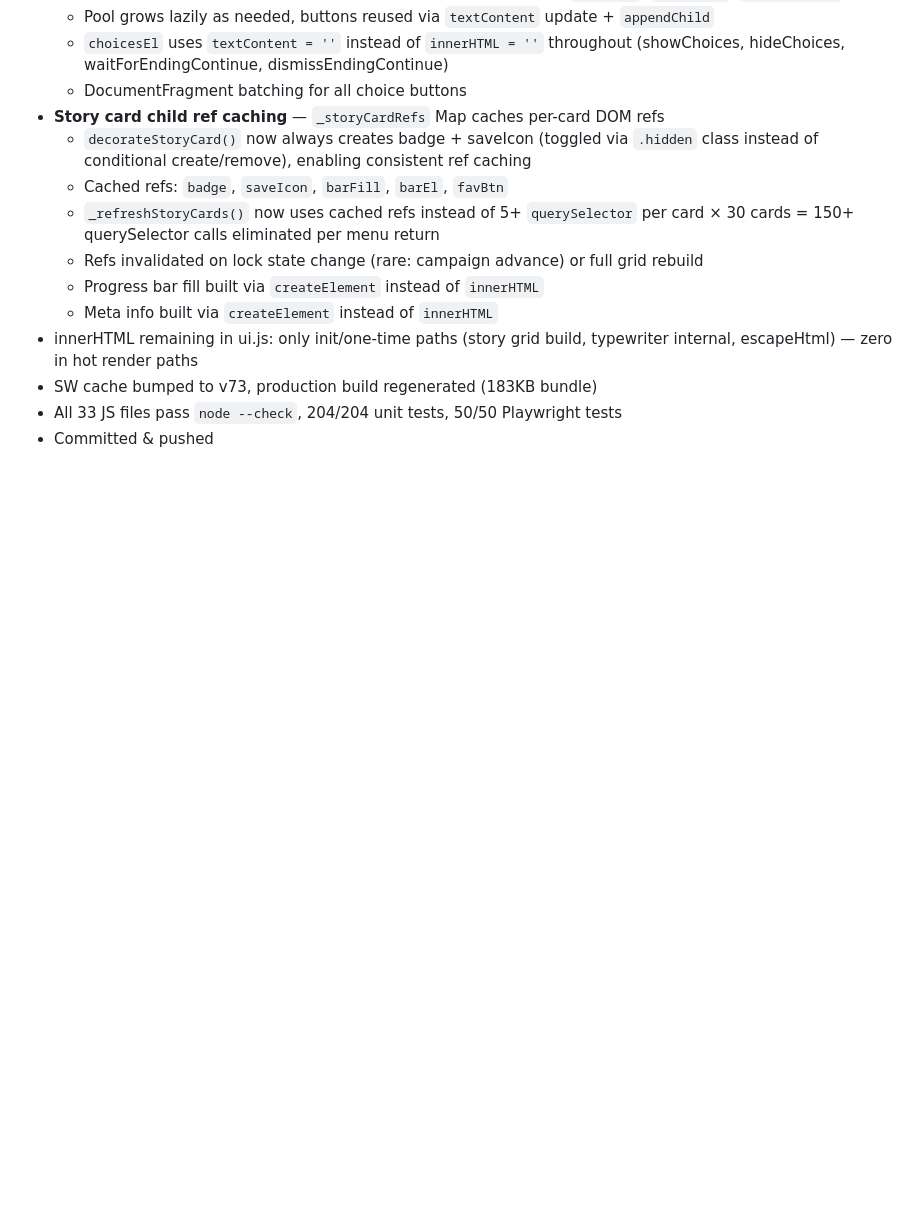
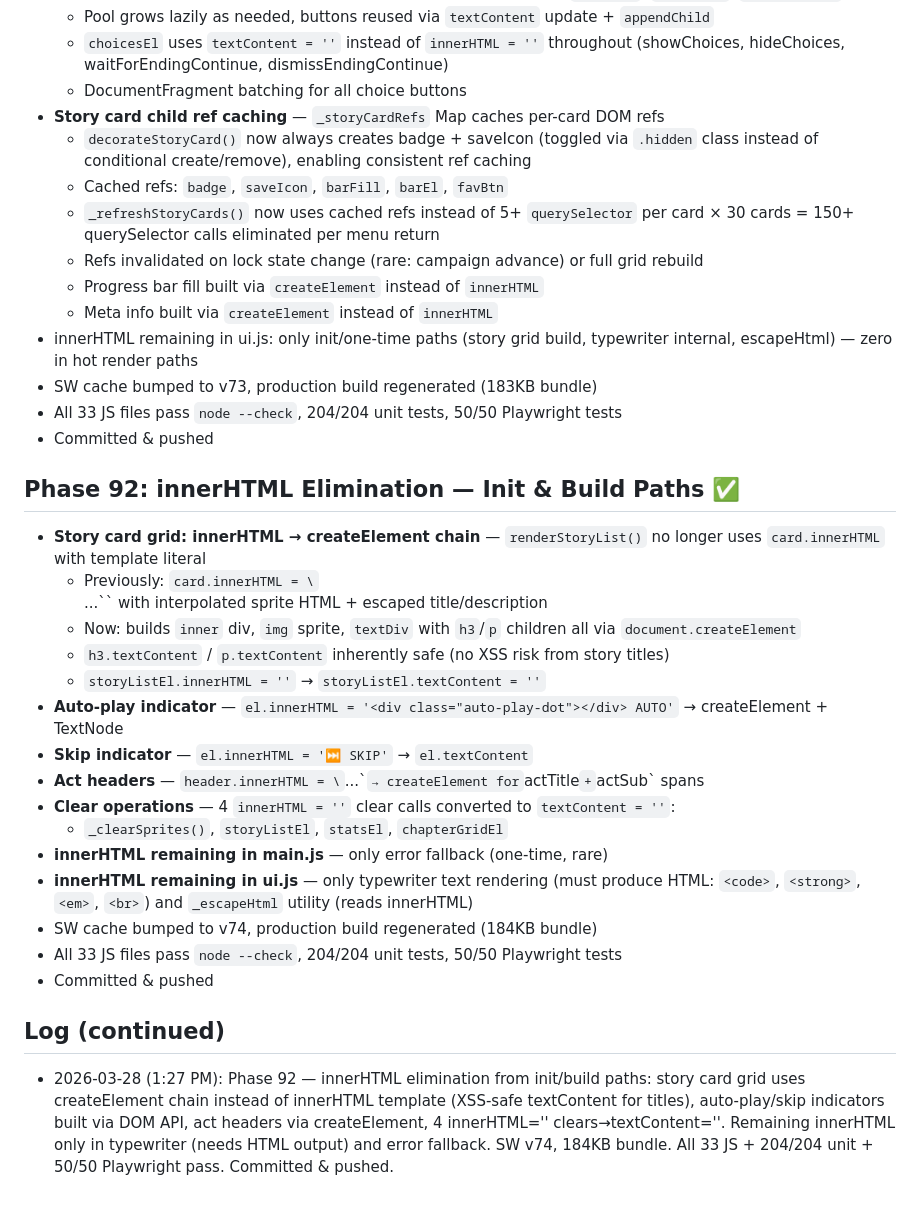
Before and after one commit to mechangelnyan/nyantales, a Markdown page: memory/nyantales-progress.md, the part around the change. GitHub-like rendering; blank space fills up the shorter version.

Commit message:
docs: log Phase 92 progress

```diff
--- a/memory/nyantales-progress.md
+++ b/memory/nyantales-progress.md
@@ -1649,3 +1649,23 @@ cd /tmp/nyantales && python3 -m http.server 9876
 - SW cache bumped to v73, production build regenerated (183KB bundle)
 - All 33 JS files pass `node --check`, 204/204 unit tests, 50/50 Playwright tests
 - Committed & pushed
+
+## Phase 92: innerHTML Elimination — Init & Build Paths ✅
+- **Story card grid: innerHTML → createElement chain** — `renderStoryList()` no longer uses `card.innerHTML` with template literal
+  - Previously: `card.innerHTML = \`<div class="story-card-inner">...\``  with interpolated sprite HTML + escaped title/description
+  - Now: builds `inner` div, `img` sprite, `textDiv` with `h3`/`p` children all via `document.createElement`
+  - `h3.textContent` / `p.textContent` inherently safe (no XSS risk from story titles)
+  - `storyListEl.innerHTML = ''` → `storyListEl.textContent = ''`
+- **Auto-play indicator** — `el.innerHTML = '<div class="auto-play-dot"></div> AUTO'` → createElement + TextNode
+- **Skip indicator** — `el.innerHTML = '⏭ SKIP'` → `el.textContent`
+- **Act headers** — `header.innerHTML = \`<span class="act-title">...\`` → createElement for `actTitle` + `actSub` spans
+- **Clear operations** — 4 `innerHTML = ''` clear calls converted to `textContent = ''`:
+  - `_clearSprites()`, `storyListEl`, `statsEl`, `chapterGridEl`
+- **innerHTML remaining in main.js** — only error fallback (one-time, rare)
+- **innerHTML remaining in ui.js** — only typewriter text rendering (must produce HTML: `<code>`, `<strong>`, `<em>`, `<br>`) and `_escapeHtml` utility (reads innerHTML)
+- SW cache bumped to v74, production build regenerated (184KB bundle)
+- All 33 JS files pass `node --check`, 204/204 unit tests, 50/50 Playwright tests
+- Committed & pushed
+
+## Log (continued)
+- 2026-03-28 (1:27 PM): Phase 92 — innerHTML elimination from init/build paths: story card grid uses createElement chain instead of innerHTML template (XSS-safe textContent for titles), auto-play/skip indicators built via DOM API, act headers via createElement, 4 innerHTML='' clears→textContent=''. Remaining innerHTML only in typewriter (needs HTML output) and error fallback. SW v74, 184KB bundle. All 33 JS + 204/204 unit + 50/50 Playwright pass. Committed & pushed.
```
